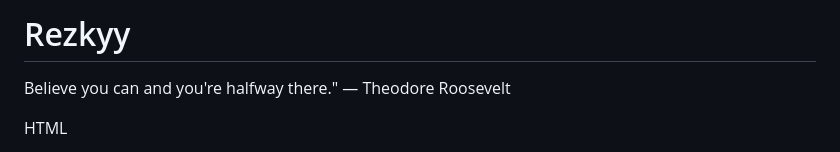
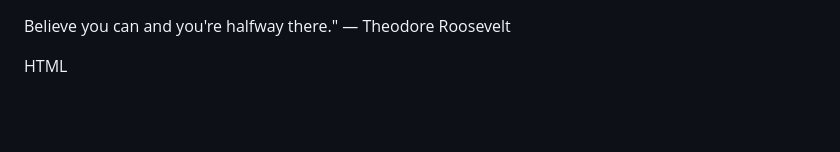
Before and after one commit to Rezkyy628/Rezkyy, a Markdown page: README.md, the part around the change. GitHub-like rendering; blank space fills up the shorter version.

```diff
--- a/README.md
+++ b/README.md
@@ -1,4 +1,4 @@
-# Rezkyy
+
 Believe you can and you're halfway there." — Theodore Roosevelt
 
 HTML
```
